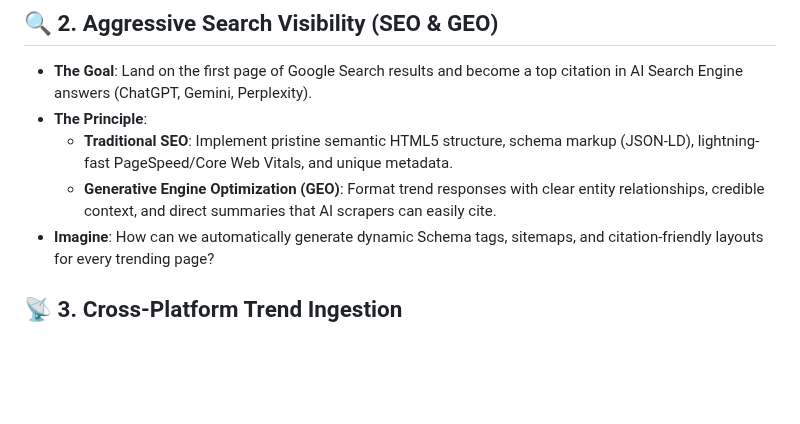
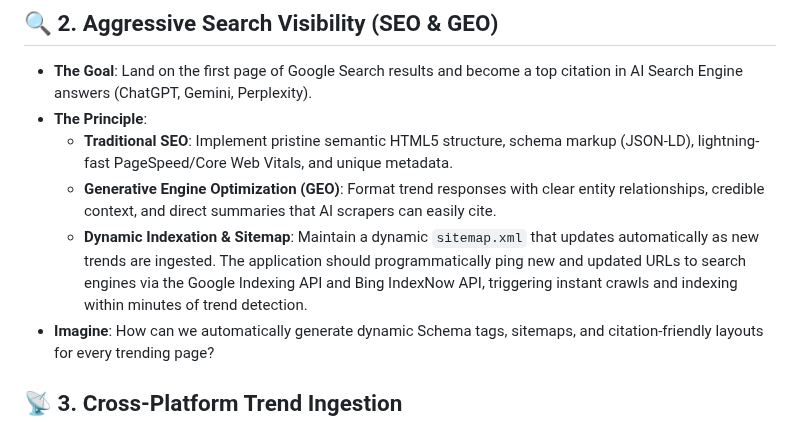
Before and after one commit to coskunarif/trend-jacker, a Markdown page: PHILOSOPHY.md, the part around the change. GitHub-like rendering; blank space fills up the shorter version.

Commit message:
docs: add Dynamic Indexation and Sitemap requirements to philosophy

```diff
--- a/PHILOSOPHY.md
+++ b/PHILOSOPHY.md
@@ -17,6 +17,7 @@ Any agent or developer taking over this project has **complete creative license
 * **The Principle**:
   * **Traditional SEO**: Implement pristine semantic HTML5 structure, schema markup (JSON-LD), lightning-fast PageSpeed/Core Web Vitals, and unique metadata.
   * **Generative Engine Optimization (GEO)**: Format trend responses with clear entity relationships, credible context, and direct summaries that AI scrapers can easily cite.
+  * **Dynamic Indexation & Sitemap**: Maintain a dynamic `sitemap.xml` that updates automatically as new trends are ingested. The application should programmatically ping new and updated URLs to search engines via the Google Indexing API and Bing IndexNow API, triggering instant crawls and indexing within minutes of trend detection.
 * **Imagine**: How can we automatically generate dynamic Schema tags, sitemaps, and citation-friendly layouts for every trending page?
 
 ## 📡 3. Cross-Platform Trend Ingestion
```
